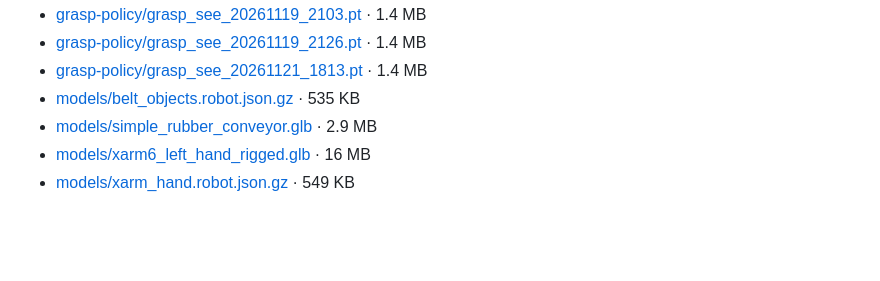
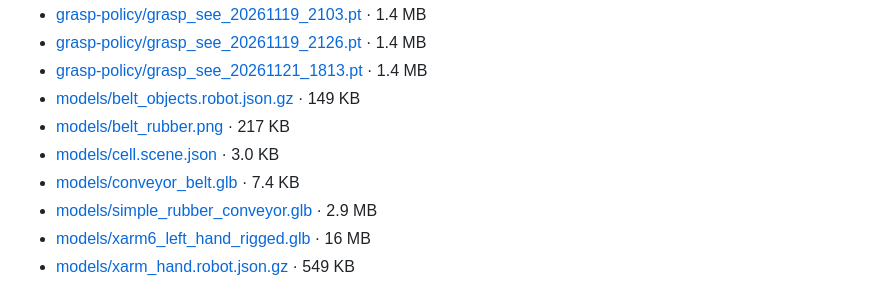
Before and after one commit to gianlucadenovi/esasim-conveyor-grasping-with-a-five-fingered-hand, a Markdown page: README.md, the part around the change. Drawn GitHub-style; blank space fills up the shorter version.

Commit message:
Models/belt_objects.robot.json.gz of the dataset grasp-3d-models-15 taken into the assets; models/belt_rubber.png of …
- models/belt_objects.robot.json.gz of the dataset grasp-3d-models-15 taken into the assets
- models/belt_rubber.png of the dataset grasp-3d-models-15 taken into the assets
- models/cell.scene.json of the dataset grasp-3d-models-15 taken into the assets
- models/conveyor_belt.glb of the dataset grasp-3d-models-15 taken into the assets
- models/xarm_hand.robot.json.gz of the dataset grasp-3d-models-15 taken into the assets
- blueprint 5 · Test with new objects changed by an AI assistant

Saved by EsaSim

```diff
--- a/README.md
+++ b/README.md
@@ -160,7 +160,10 @@ The files the project's views draw with (3D models, textures, sounds), in [asset
 - [grasp-policy/grasp_see_20261119_2103.pt](assets/grasp-policy/grasp_see_20261119_2103.pt) · 1.4 MB
 - [grasp-policy/grasp_see_20261119_2126.pt](assets/grasp-policy/grasp_see_20261119_2126.pt) · 1.4 MB
 - [grasp-policy/grasp_see_20261121_1813.pt](assets/grasp-policy/grasp_see_20261121_1813.pt) · 1.4 MB
-- [models/belt_objects.robot.json.gz](assets/models/belt_objects.robot.json.gz) · 535 KB
+- [models/belt_objects.robot.json.gz](assets/models/belt_objects.robot.json.gz) · 149 KB
+- [models/belt_rubber.png](assets/models/belt_rubber.png) · 217 KB
+- [models/cell.scene.json](assets/models/cell.scene.json) · 3.0 KB
+- [models/conveyor_belt.glb](assets/models/conveyor_belt.glb) · 7.4 KB
 - [models/simple_rubber_conveyor.glb](assets/models/simple_rubber_conveyor.glb) · 2.9 MB
 - [models/xarm6_left_hand_rigged.glb](assets/models/xarm6_left_hand_rigged.glb) · 16 MB
 - [models/xarm_hand.robot.json.gz](assets/models/xarm_hand.robot.json.gz) · 549 KB
```
Also changed, not shown: assets/models/belt_rubber.png (added), 6 other files.
